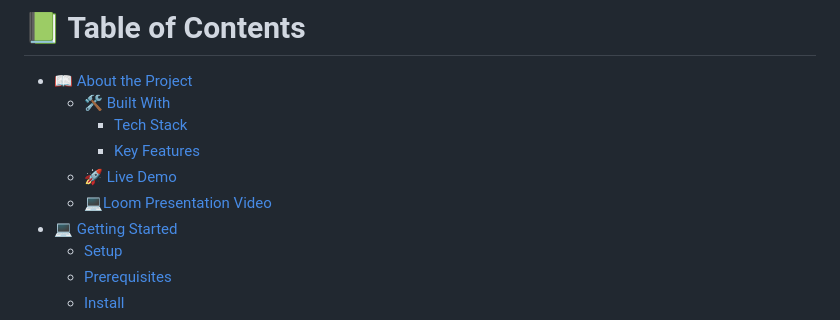
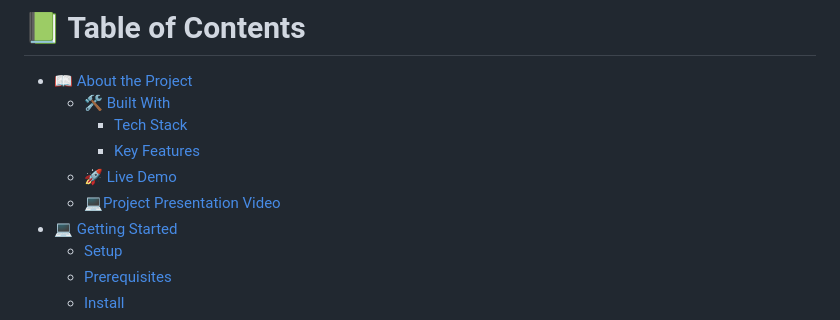
Before and after one commit to SaneMyburg/Module2-Capstone, a Markdown page: README.md, the part around the change printed below. GitHub-like rendering.

```diff
--- a/README.md
+++ b/README.md
@@ -11,7 +11,7 @@
     - [Tech Stack](#tech-stack)
     - [Key Features](#key-features)
   - [🚀 Live Demo](#live-demo)
-  - [ 💻Loom Presentation Video](#Presentation-video)
+  - [ 💻Project Presentation Video](#Presentation-video)
 - [💻 Getting Started](#getting-started)
   - [Setup](#setup)
   - [Prerequisites](#prerequisites)
```
Also changed, not shown: other parts of README.md (+3 -3 lines).
